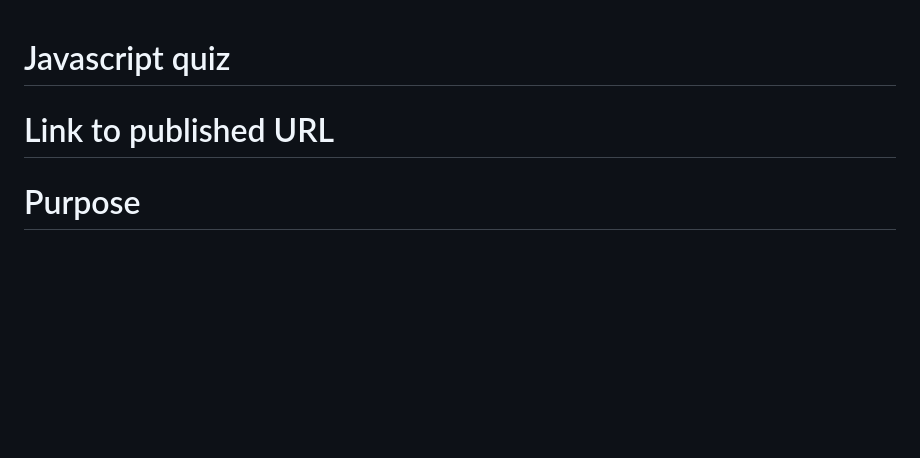
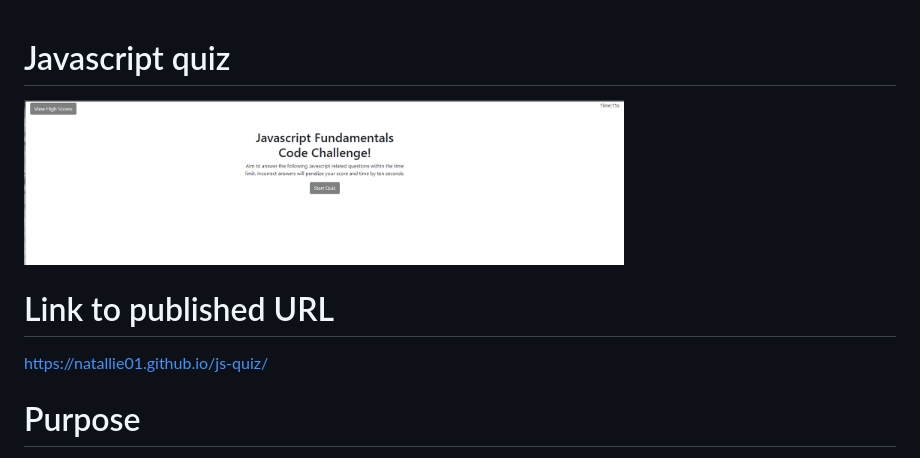
Before and after one commit to Natallie01/js-quiz, a Markdown page: README.md, the part around the change. Drawn GitHub-style; pictures changed too: assets/images/codequiz.png (added); blank space fills up the shorter version.

```diff
--- a/README.md
+++ b/README.md
@@ -1,6 +1,8 @@
 # Javascript quiz
+<img src="./assets/images/codequiz.png" width="600"/>
 
 # Link to published URL
+ https://natallie01.github.io/js-quiz/
 
 # Purpose
 * AS A coding boot camp student
```
